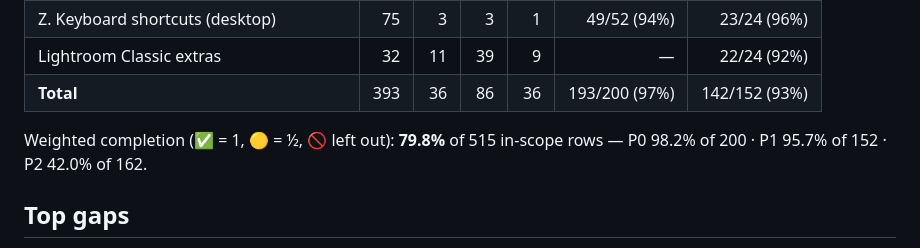
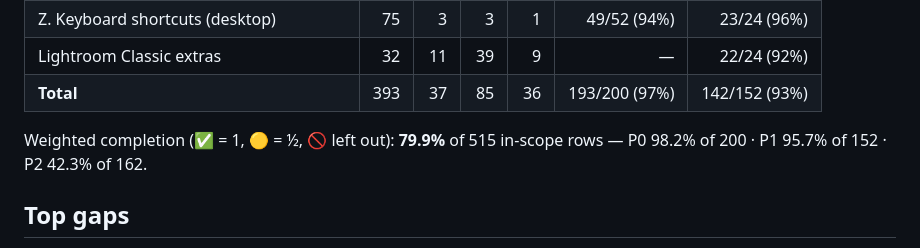
Before and after one commit to AER00/lightcraft, a Markdown page: docs/parity.md, the part around the change. Rendered like a GitHub page.

Commit message:
LR-PREF-PEOPLE: refresh the generated parity summary
Generated with Codex.

```diff
--- a/docs/parity.md
+++ b/docs/parity.md
@@ -48,9 +48,9 @@ and prints the summary; `cargo xtask parity --write` refreshes the summary table
 | Y. Menus | 82 | 0 | 4 | 8 | 47/47 (100%) | 23/23 (100%) |
 | Z. Keyboard shortcuts (desktop) | 75 | 3 | 3 | 1 | 49/52 (94%) | 23/24 (96%) |
 | Lightroom Classic extras | 32 | 11 | 39 | 9 | — | 22/24 (92%) |
-| **Total** | 393 | 36 | 86 | 36 | 193/200 (97%) | 142/152 (93%) |
+| **Total** | 393 | 37 | 85 | 36 | 193/200 (97%) | 142/152 (93%) |
 
-Weighted completion (✅ = 1, 🟡 = ½, 🚫 left out): **79.8%** of 515 in-scope rows — P0 98.2% of 200 · P1 95.7% of 152 · P2 42.0% of 162.
+Weighted completion (✅ = 1, 🟡 = ½, 🚫 left out): **79.9%** of 515 in-scope rows — P0 98.2% of 200 · P1 95.7% of 152 · P2 42.3% of 162.
 <!-- /parity:summary -->
 
 ## Top gaps
```
